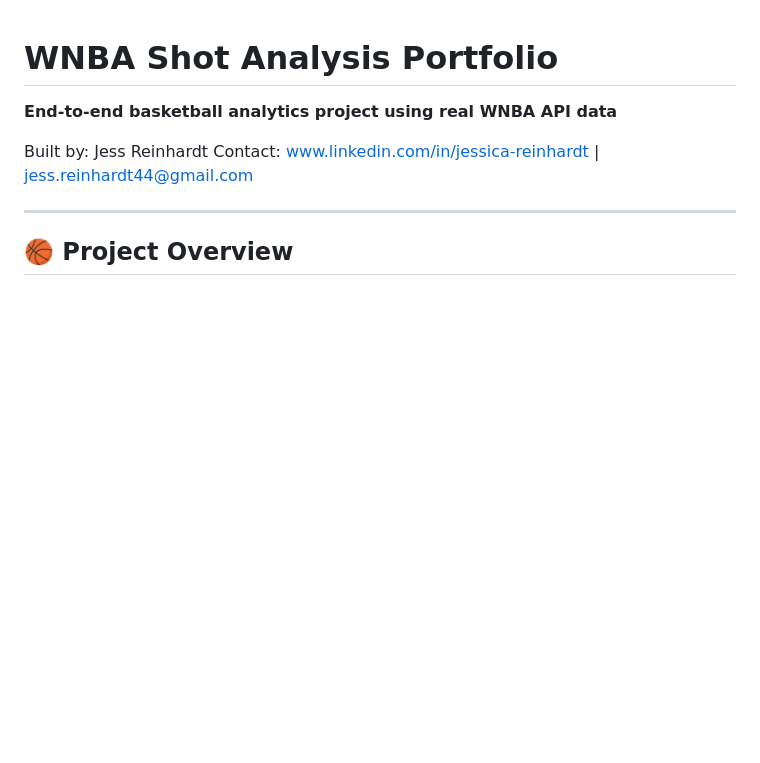
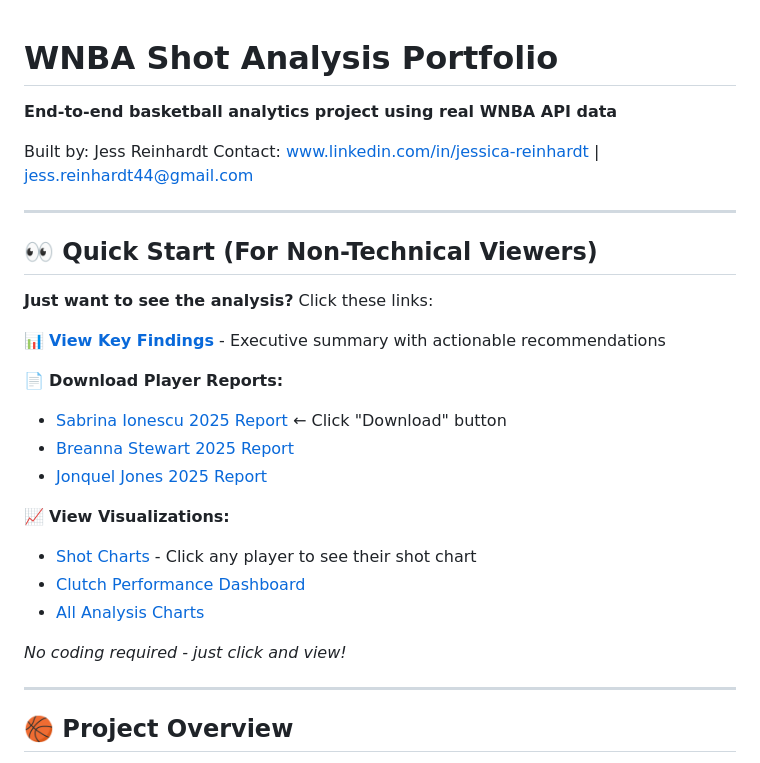
Before and after one commit to jrein44/wnba-shot-analysis, a Markdown page: README.md, the part around one of its changes. Rendered like a GitHub page; blank space fills up the shorter version.

```diff
--- a/README.md
+++ b/README.md
@@ -4,6 +4,26 @@
 
 Built by: Jess Reinhardt
 Contact: www.linkedin.com/in/jessica-reinhardt | jess.reinhardt44@gmail.com
+
+---
+
+## 👀 Quick Start (For Non-Technical Viewers)
+
+**Just want to see the analysis?** Click these links:
+
+📊 **[View Key Findings](INSIGHTS.md)** - Executive summary with actionable recommendations
+
+📄 **Download Player Reports:**
+- [Sabrina Ionescu 2025 Report](outputs/player_reports/Ionescu_2025_Season_Report.docx) ← Click "Download" button
+- [Breanna Stewart 2025 Report](outputs/player_reports/Stewart_2025_Season_Report.docx)
+- [Jonquel Jones 2025 Report](outputs/player_reports/Jones_2025_Season_Report.docx)
+
+📈 **View Visualizations:**
+- [Shot Charts](outputs/shot_charts/real/) - Click any player to see their shot chart
+- [Clutch Performance Dashboard](outputs/clutch_analysis/comprehensive_dashboard.png)
+- [All Analysis Charts](outputs/clutch_analysis/)
+
+*No coding required - just click and view!*
 
 ---
 
```
Also changed, not shown: other parts of README.md (+43 -1 lines).
